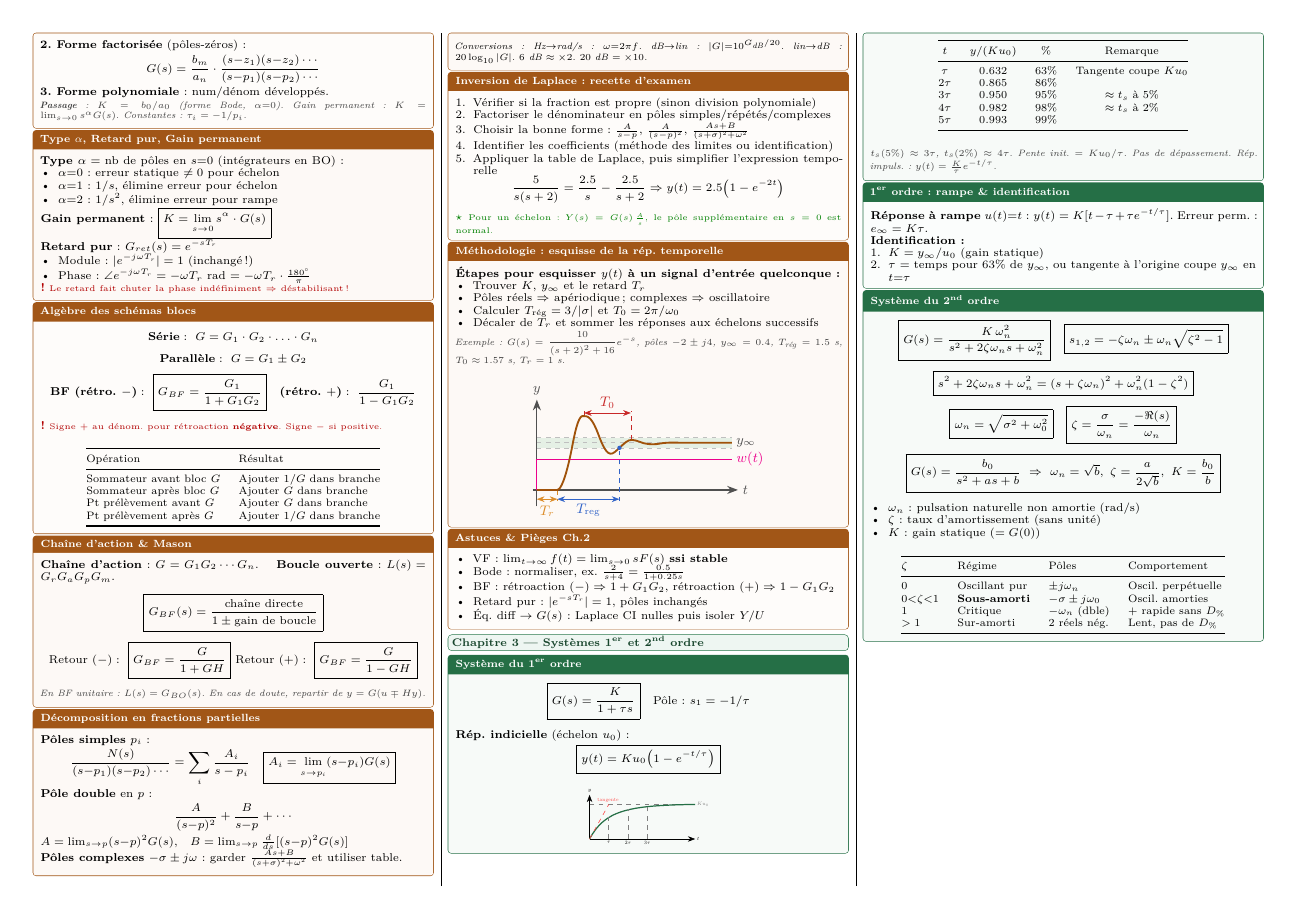
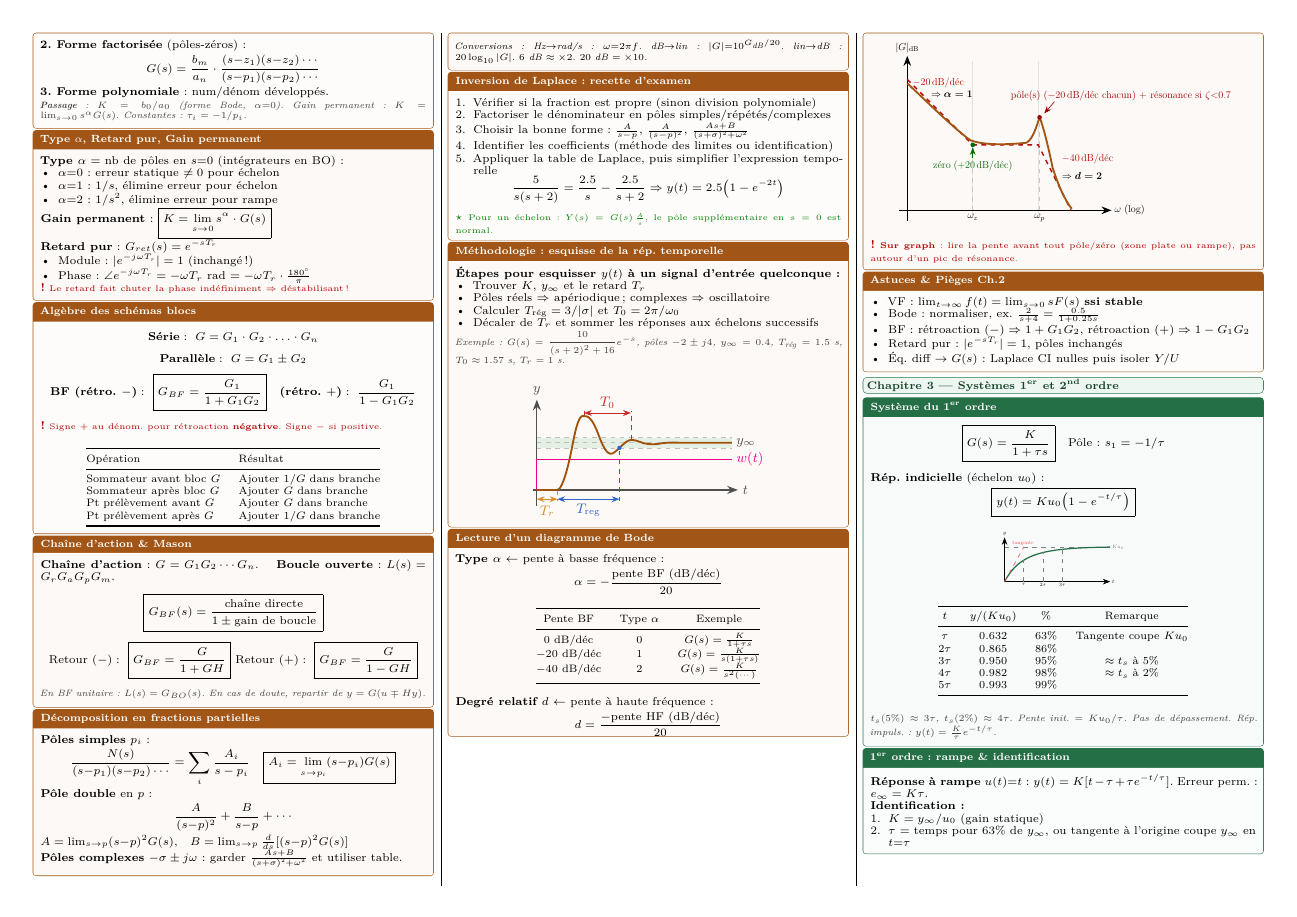
Before and after one commit to tom-berthoud/regulformulaire, a LaTeX document (main.tex, which reads chapitre2.tex): page 2 of 6 before the commit and page 2 of 4 after it. Compiled offline with pdfLaTeX.

Commit message:
add schmema lecture graph + uniquement chap1-4

```diff
--- a/chapitre2.tex
+++ b/chapitre2.tex
@@ -288,6 +288,101 @@ $A = \lim_{s\to p}(s{-}p)^2 G(s)$, \; $B = \lim_{s\to p}\frac{d}{ds}[(s{-}p)^2 G
 \end{center}
 \end{tcolorbox}
 
+\begin{tcolorbox}[colback=ch2orange!4,colframe=ch2orange!80!black,title={Lecture d'un diagramme de Bode}]
+\textbf{Type $\alpha$} $\leftarrow$ pente \`a basse fr\'equence :
+\tightmath{
+  \alpha = -\frac{\text{pente BF (dB/d\'ec)}}{20}
+}
+\begin{center}
+\renewcommand{\arraystretch}{1.0}
+\scriptsize
+\begin{tabular}{@{}ccc@{}}
+\toprule
+Pente BF & Type $\alpha$ & Exemple \\
+\midrule
+$0$ dB/d\'ec & $0$ & $G(s)=\frac{K}{1+\tau s}$ \\
+$-20$ dB/d\'ec & $1$ & $G(s)=\frac{K}{s(1+\tau s)}$ \\
+$-40$ dB/d\'ec & $2$ & $G(s)=\frac{K}{s^2(\cdots)}$ \\
+\bottomrule
+\end{tabular}
+\end{center}
+
+\textbf{Degr\'e relatif $d$} $\leftarrow$ pente \`a haute fr\'equence :
+\tightmath{
+  d = \frac{-\text{pente HF (dB/d\'ec)}}{20}
+}
+\begin{center}
+\begin{tikzpicture}[>=Stealth, scale=0.60, transform shape,
+  lbl/.style={font=\fontsize{11}{12.5}\selectfont}]
+\colorlet{asym}{red!75!black}
+\colorlet{bode}{ch2orange!80!black}
+\colorlet{zcol}{green!40!black}
+\colorlet{pcol}{red!60!black}
+
+% Grille legere
+\foreach \x in {2.5,5.0} \draw[gray!22, thin] (\x,-0.3) -- (\x,5.7);
+
+% Axes
+\draw[->, thick] (-0.3,0) -- (7.8,0)
+  node[right, lbl]{$\omega$ (log)};
+\draw[->, thick] (0,-0.4) -- (0,5.9)
+  node[above, lbl]{$|G|_{\mathrm{dB}}$};
+
+% Asymptote pointillee rouge
+% alpha=1 : pente -20 dB/dec jusqu'a wz
+% zero a wz : pente 0 jusqu'a wp
+% double pole a wp : pente -40 dB/dec -> d=2
+\draw[asym, dashed, line width=0.9pt]
+  (0,5.0) -- (2.5,2.5) -- (5.0,2.5) -- (6.25,0);
+
+% Courbe Bode lisse (approximation avec pic de resonance a wp)
+\draw[bode, line width=1.2pt]
+  (0,4.85)
+  .. controls (0.8,4.10) and (1.7,3.20) ..
+  (2.4,2.68)
+  .. controls (2.90,2.48) and (3.80,2.50) ..
+  (4.55,2.58)
+  .. controls (4.80,2.72) and (4.93,3.20) ..
+  (5.05,3.55)
+  .. controls (5.18,3.25) and (5.38,2.45) ..
+  (5.55,1.62)
+  .. controls (5.78,0.92) and (6.02,0.38) ..
+  (6.28,0.06);
+
+% Pointilles verticaux aux frequences cles
+\draw[gray!45, dashed, thin] (2.5,0) -- (2.5,2.5);
+\draw[gray!45, dashed, thin] (5.05,0) -- (5.05,3.55);
+
+% Marqueurs sur la courbe
+\fill[zcol] (2.5,2.5)  circle (2.5pt);
+\fill[pcol] (5.05,3.55) circle (2.5pt);
+
+% Labels frequences
+\node[below, lbl] at (2.5,-0.05)  {$\omega_z$};
+\node[below, lbl] at (5.05,-0.05) {$\omega_p$};
+
+% Annotation pente BF -> alpha
+\node[asym, lbl, above right] at (0.1,4.55) {$-20$\,dB/d\'ec};
+\node[lbl, above right]       at (0.8,4.2) {$\Rightarrow\boldsymbol{\alpha=1}$};
+
+% Annotation zero
+\draw[zcol, ->, thin] (2.5,2) -- (2.5,2.4);
+\node[zcol, lbl, below] at (2.5,2) {z\'ero\;($+20$\,dB/d\'ec)};
+
+% Annotation pole(s)
+\draw[pcol, ->, thin] (5.62,4.15) -- (5.23,3.70);
+\node[pcol, lbl, right] at (3.85,4.38) {p\^ole(s) ($-20$\,dB/d\'ec chacun)};
+\node[pcol, lbl, right] at (8.75,4.38) {+ r\'esonance si $\zeta{<}0.7$};
+
+% Annotation pente HF -> d
+\node[asym, lbl, right] at (5.80,1.95) {$-40$\,dB/d\'ec};
+\node[lbl, right]        at (5.80,1.32) {$\Rightarrow\boldsymbol{d=2}$};
+
+\end{tikzpicture}
+\end{center}
+\piege{\textbf{Sur graph} : lire la pente avant tout p\^ole/z\'ero (zone plate ou rampe), pas autour d'un pic de r\'esonance.}
+\end{tcolorbox}
+
 \begin{tcolorbox}[colback=ch2orange!2,colframe=ch2orange!80!black,title={Astuces \& Pi\`eges Ch.2},top=0.4mm,bottom=0.4mm,before skip=1pt,after skip=1pt]
 \begin{itemize}
   \item VF : $\lim_{t\to\infty}f(t)=\lim_{s\to0}sF(s)$ \textbf{ssi stable}
```
Also changed, not shown: chapitre1.tex (+2 -3 lines), main.tex (+12 -4 lines), README.md.
